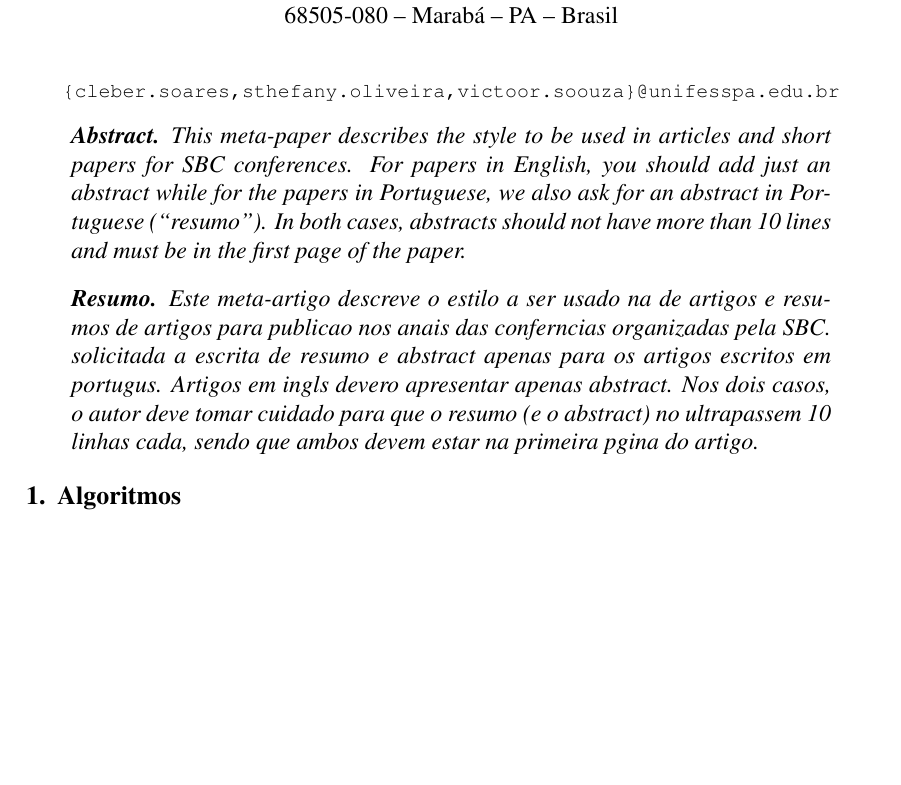
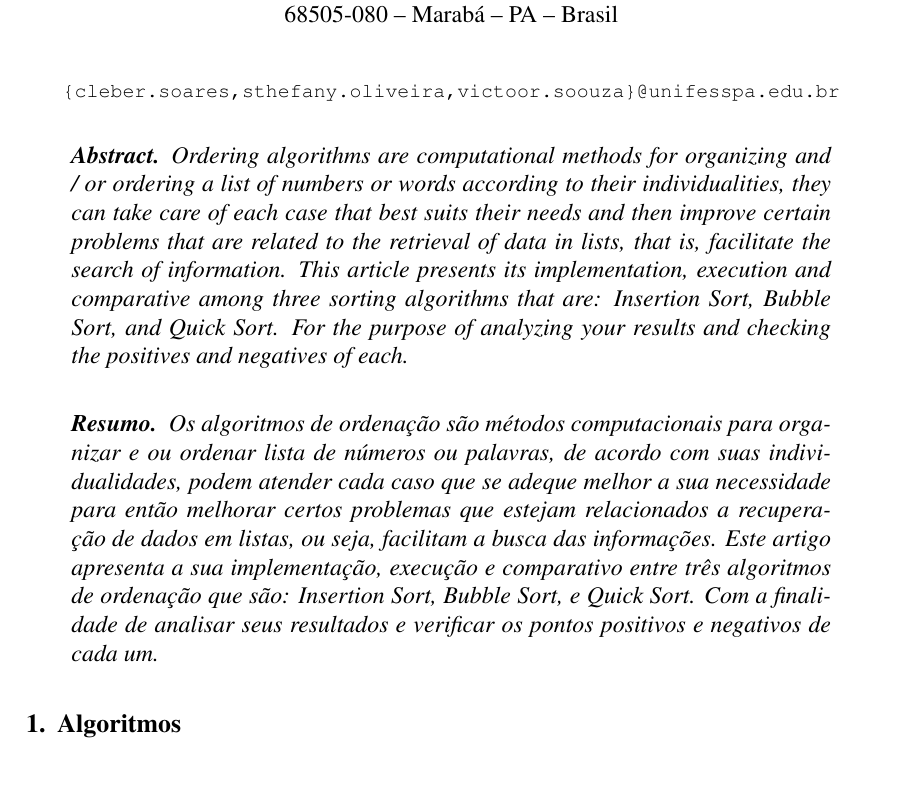
Before and after one commit to victorsouzadev/algorithms_sort, a LaTeX paper (secundarios/Template_SBC/template-latex/sbc-template.tex): part of page 1 of 5, cut so that both start at the same text, the shorter picture padded with empty space. Compiled offline with pdfLaTeX.

Commit message:
Resumo adicionado

```diff
--- a/secundarios/Template_SBC/template-latex/sbc-template.tex
+++ b/secundarios/Template_SBC/template-latex/sbc-template.tex
@@ -39,20 +39,10 @@
 \maketitle
 
 \begin{abstract}
-  This meta-paper describes the style to be used in articles and short papers
-  for SBC conferences. For papers in English, you should add just an abstract
-  while for the papers in Portuguese, we also ask for an abstract in
-  Portuguese (``resumo''). In both cases, abstracts should not have more than
-  10 lines and must be in the first page of the paper.
+  Ordering algorithms are computational methods for organizing and / or ordering a list of numbers or words according to their individualities, they can take care of each case that best suits their needs and then improve certain problems that are related to the retrieval of data in lists, that is, facilitate the search of information. This article presents its implementation, execution and comparative among three sorting algorithms that are: Insertion Sort, Bubble Sort, and Quick Sort. For the purpose of analyzing your results and checking the positives and negatives of each.
 \end{abstract}
 
 \begin{resumo}
-  Este meta-artigo descreve o estilo a ser usado na  de artigos e
-  resumos de artigos para publicao nos anais das conferncias organizadas
-  pela SBC.  solicitada a escrita de resumo e abstract apenas para os artigos
-  escritos em portugus. Artigos em ingls devero apresentar apenas abstract.
-  Nos dois casos, o autor deve tomar cuidado para que o resumo (e o abstract)
-  no ultrapassem 10 linhas cada, sendo que ambos devem estar na primeira
-  pgina do artigo.
+  Os algoritmos de ordenação são métodos computacionais para organizar e ou ordenar lista de números ou palavras, de acordo com suas individualidades, podem atender cada caso que se adeque melhor a sua necessidade para então melhorar certos problemas que estejam relacionados a recuperação de dados em listas, ou seja, facilitam a busca das informações. Este artigo apresenta a sua implementação, execução e comparativo entre três algoritmos de ordenação que são: Insertion Sort, Bubble Sort, e Quick Sort. Com a finalidade de analisar seus resultados e verificar os pontos positivos e negativos de cada um.
 \end{resumo}
 
```
Also changed, not shown: secundarios/Template_SBC/template-latex/sbc-template.pdf, secundarios/Template_SBC/template-latex/sbc-template.tex (85 more changed lines), 3 other files.
